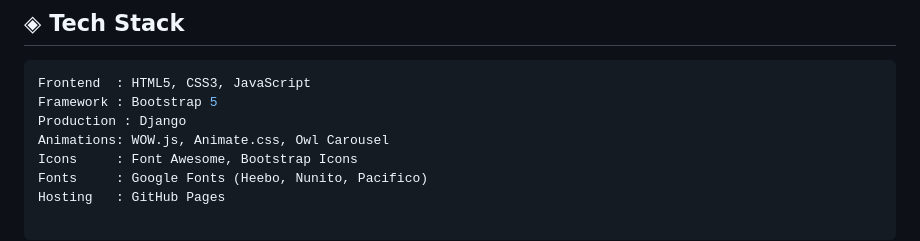
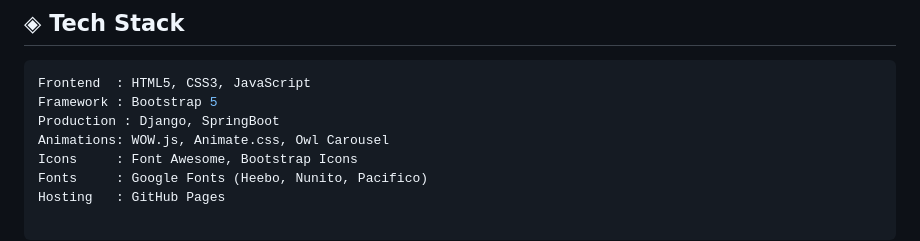
Before and after one commit to SOMU3103/Doorpay, a Markdown page: README.md, the part around the change. Drawn GitHub-style.

````diff
--- a/README.md
+++ b/README.md
@@ -87,7 +87,7 @@ DoorPay Website
 ```yaml
 Frontend  : HTML5, CSS3, JavaScript
 Framework : Bootstrap 5
-Production : Django
+Production : Django, SpringBoot
 Animations: WOW.js, Animate.css, Owl Carousel
 Icons     : Font Awesome, Bootstrap Icons
 Fonts     : Google Fonts (Heebo, Nunito, Pacifico)
````
